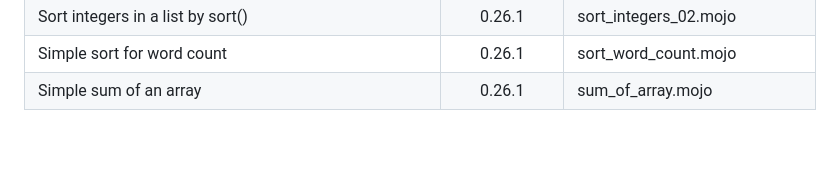
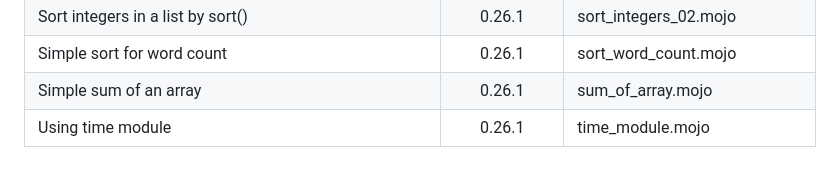
Before and after one commit to ahmetax/Practical-Mojo-Examples, a Markdown page: README.md, the part around the change. Drawn GitHub-style; blank space fills up the shorter version.

```diff
--- a/README.md
+++ b/README.md
@@ -85,3 +85,4 @@ Here is the table
 | Sort integers in a list by sort() | 0.26.1 | sort_integers_02.mojo |
 | Simple sort for word count | 0.26.1 | sort_word_count.mojo |
 | Simple sum of an array | 0.26.1 | sum_of_array.mojo |
+| Using time module | 0.26.1 |time_module.mojo |
```
